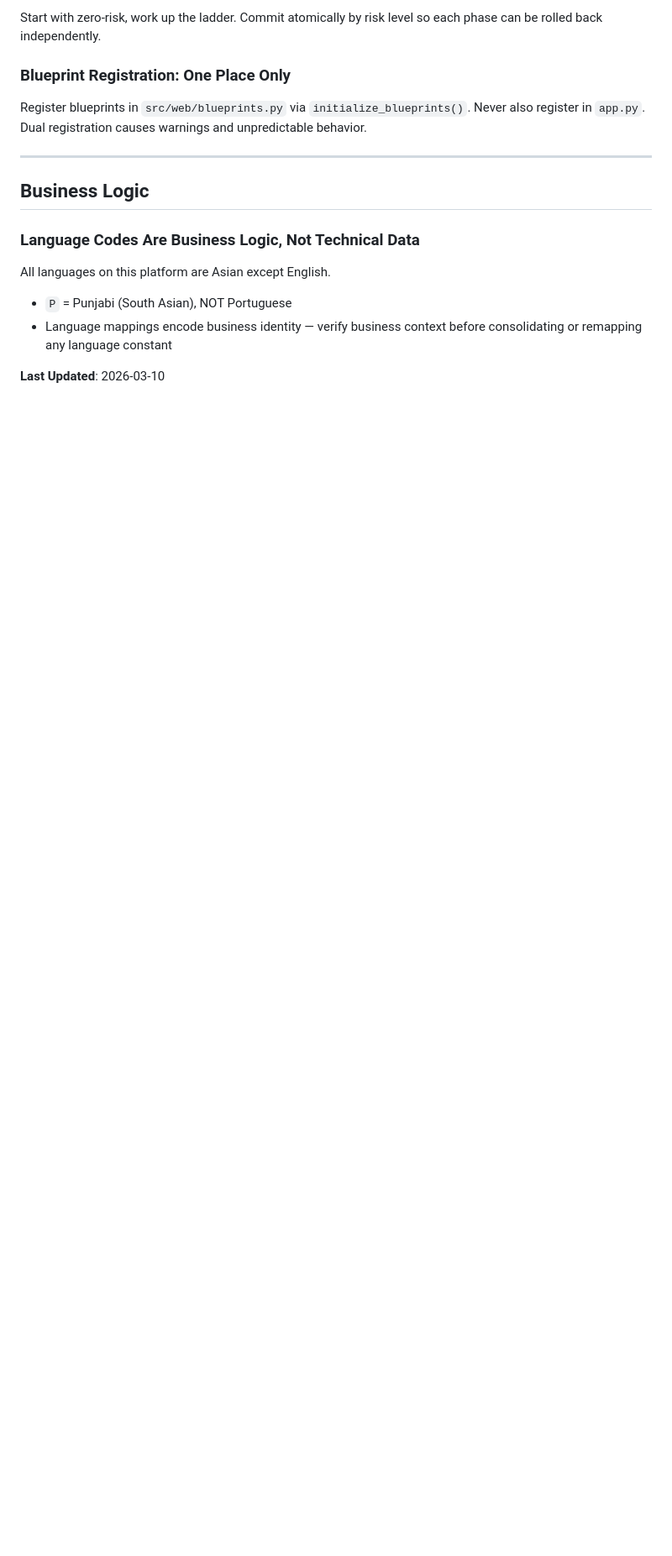
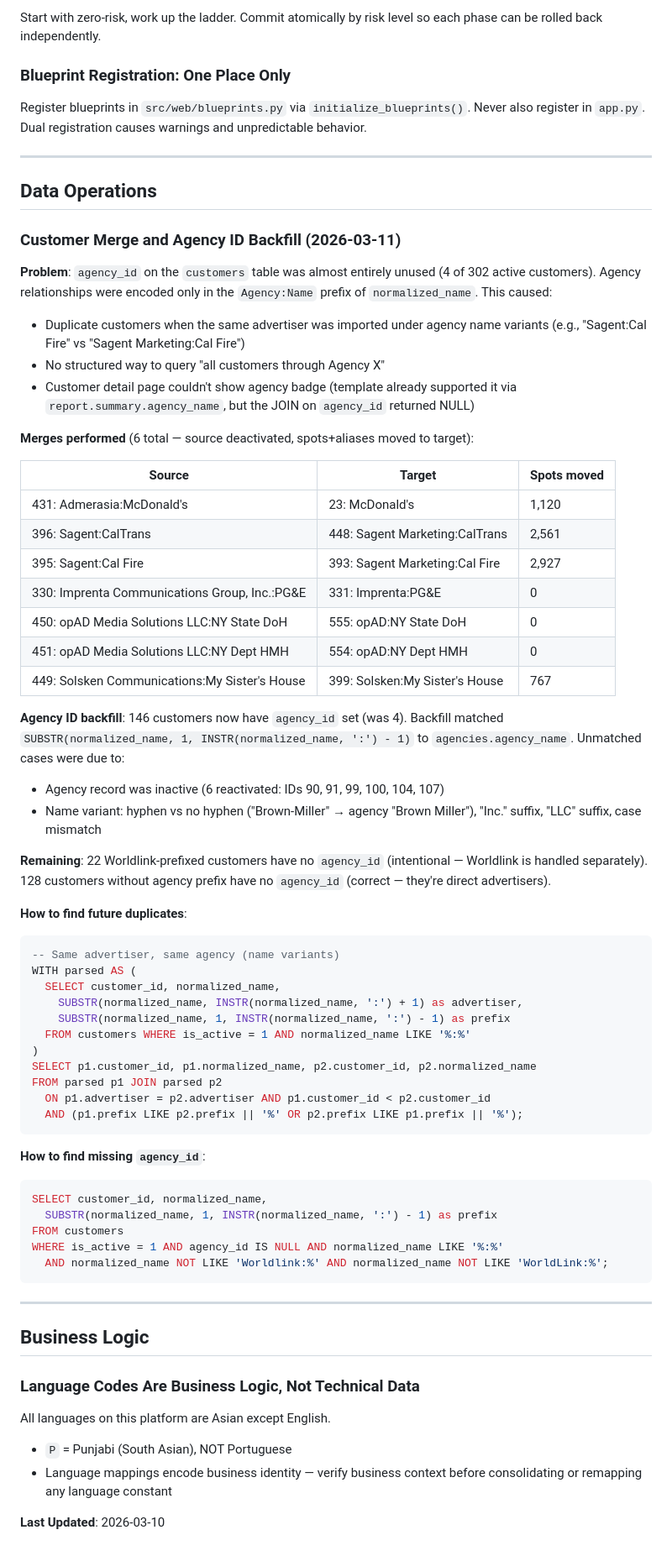
Before and after one commit to daseme/ctv-bookedbiz-db, a Markdown page: .claude/tasks/lessons.md, the part around the change. Shown at 84% size. Drawn GitHub-style; blank space fills up the shorter version.

Commit message:
docs: document customer merge and agency_id backfill operations
Seven customer merges consolidated duplicate records caused by agency
name variants. Backfilled agency_id on 146 customers, reactivated 6
agencies. Added reusable queries for detecting future duplicates.

Co-Authored-By: Claude Opus 4.6 <noreply@anthropic.com>

````diff
--- a/.claude/tasks/lessons.md
+++ b/.claude/tasks/lessons.md
@@ -351,6 +351,68 @@ unpredictable behavior.
 
 ---
 
+## Data Operations
+
+### Customer Merge and Agency ID Backfill (2026-03-11)
+
+**Problem**: `agency_id` on the `customers` table was almost entirely unused (4 of 302
+active customers). Agency relationships were encoded only in the `Agency:Name` prefix
+of `normalized_name`. This caused:
+- Duplicate customers when the same advertiser was imported under agency name variants
+  (e.g., "Sagent:Cal Fire" vs "Sagent Marketing:Cal Fire")
+- No structured way to query "all customers through Agency X"
+- Customer detail page couldn't show agency badge (template already supported it via
+  `report.summary.agency_name`, but the JOIN on `agency_id` returned NULL)
+
+**Merges performed** (6 total — source deactivated, spots+aliases moved to target):
+
+| Source | Target | Spots moved |
+|---|---|---|
+| 431: Admerasia:McDonald's | 23: McDonald's | 1,120 |
+| 396: Sagent:CalTrans | 448: Sagent Marketing:CalTrans | 2,561 |
+| 395: Sagent:Cal Fire | 393: Sagent Marketing:Cal Fire | 2,927 |
+| 330: Imprenta Communications Group, Inc.:PG&E | 331: Imprenta:PG&E | 0 |
+| 450: opAD Media Solutions LLC:NY State DoH | 555: opAD:NY State DoH | 0 |
+| 451: opAD Media Solutions LLC:NY Dept HMH | 554: opAD:NY Dept HMH | 0 |
+| 449: Solsken Communications:My Sister's House | 399: Solsken:My Sister's House | 767 |
+
+**Agency ID backfill**: 146 customers now have `agency_id` set (was 4). Backfill matched
+`SUBSTR(normalized_name, 1, INSTR(normalized_name, ':') - 1)` to `agencies.agency_name`.
+Unmatched cases were due to:
+- Agency record was inactive (6 reactivated: IDs 90, 91, 99, 100, 104, 107)
+- Name variant: hyphen vs no hyphen ("Brown-Miller" → agency "Brown Miller"),
+  "Inc." suffix, "LLC" suffix, case mismatch
+
+**Remaining**: 22 Worldlink-prefixed customers have no `agency_id` (intentional — Worldlink
+is handled separately). 128 customers without agency prefix have no `agency_id` (correct —
+they're direct advertisers).
+
+**How to find future duplicates**:
+```sql
+-- Same advertiser, same agency (name variants)
+WITH parsed AS (
+  SELECT customer_id, normalized_name,
+    SUBSTR(normalized_name, INSTR(normalized_name, ':') + 1) as advertiser,
+    SUBSTR(normalized_name, 1, INSTR(normalized_name, ':') - 1) as prefix
+  FROM customers WHERE is_active = 1 AND normalized_name LIKE '%:%'
+)
+SELECT p1.customer_id, p1.normalized_name, p2.customer_id, p2.normalized_name
+FROM parsed p1 JOIN parsed p2
+  ON p1.advertiser = p2.advertiser AND p1.customer_id < p2.customer_id
+  AND (p1.prefix LIKE p2.prefix || '%' OR p2.prefix LIKE p1.prefix || '%');
+```
+
+**How to find missing `agency_id`**:
+```sql
+SELECT customer_id, normalized_name,
+  SUBSTR(normalized_name, 1, INSTR(normalized_name, ':') - 1) as prefix
+FROM customers
+WHERE is_active = 1 AND agency_id IS NULL AND normalized_name LIKE '%:%'
+  AND normalized_name NOT LIKE 'Worldlink:%' AND normalized_name NOT LIKE 'WorldLink:%';
+```
+
+---
+
 ## Business Logic
 
 ### Language Codes Are Business Logic, Not Technical Data
````
